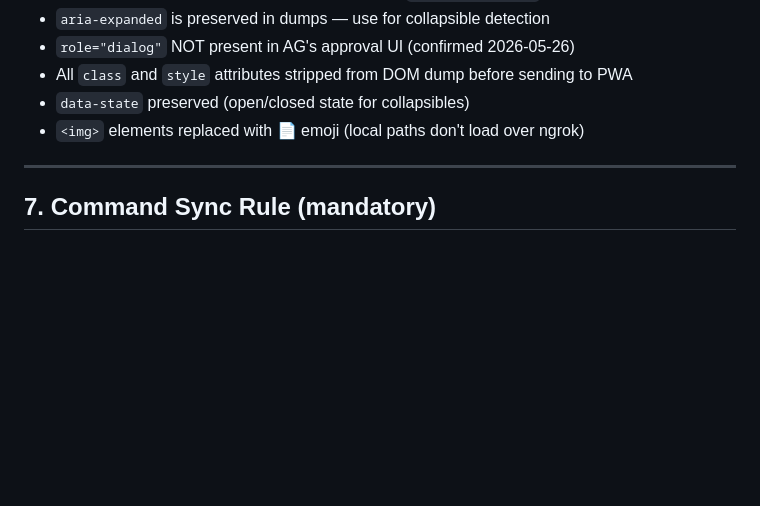
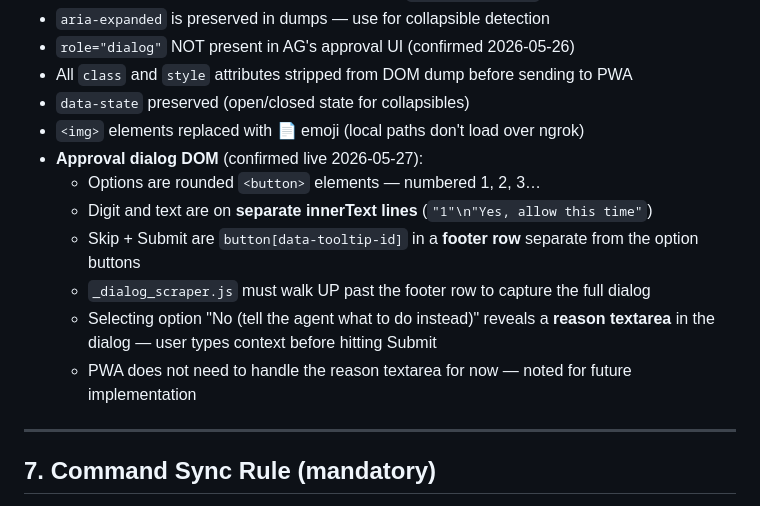
Before and after one commit to tasheees/AGeniOS-remote, a Markdown page: GEMINI.md, the part around the change. GitHub-like rendering; blank space fills up the shorter version.

Commit message:
docs: approval dialog DOM confirmed — button elements, reason textarea noted

```diff
--- a/GEMINI.md
+++ b/GEMINI.md
@@ -146,6 +146,13 @@ INDEX:      [rows updated]
 - All `class` and `style` attributes stripped from DOM dump before sending to PWA
 - `data-state` preserved (open/closed state for collapsibles)
 - `<img>` elements replaced with 📄 emoji (local paths don't load over ngrok)
+- **Approval dialog DOM** (confirmed live 2026-05-27):
+  - Options are rounded `<button>` elements — numbered 1, 2, 3…
+  - Digit and text are on **separate innerText lines** (`"1"\n"Yes, allow this time"`)
+  - Skip + Submit are `button[data-tooltip-id]` in a **footer row** separate from the option buttons
+  - `_dialog_scraper.js` must walk UP past the footer row to capture the full dialog
+  - Selecting option "No (tell the agent what to do instead)" reveals a **reason textarea** in the dialog — user types context before hitting Submit
+  - PWA does not need to handle the reason textarea for now — noted for future implementation
 
 ---
 
```
